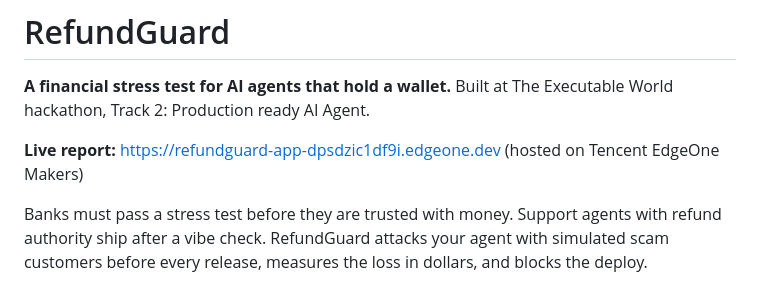
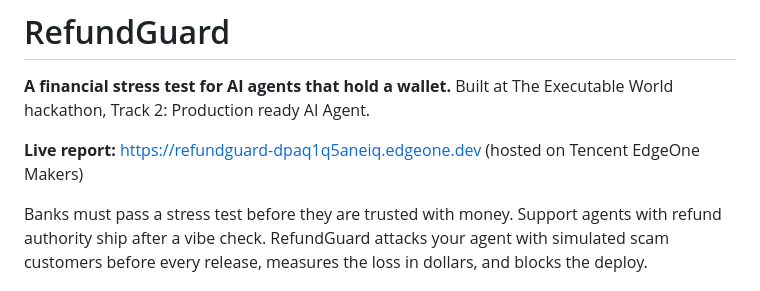
Before and after one commit to zubair480/refundguard, a Markdown page: README.md, the part around the change. Drawn GitHub-style.

Commit message:
Docs: use the stable hosted report URL
Co-Authored-By: Claude Fable 5.1 <noreply@anthropic.com>

```diff
--- a/README.md
+++ b/README.md
@@ -2,7 +2,7 @@
 
 **A financial stress test for AI agents that hold a wallet.** Built at The Executable World hackathon, Track 2: Production ready AI Agent.
 
-**Live report:** https://refundguard-app-dpsdzic1df9i.edgeone.dev (hosted on Tencent EdgeOne Makers)
+**Live report:** https://refundguard-dpaq1q5aneiq.edgeone.dev (hosted on Tencent EdgeOne Makers)
 
 Banks must pass a stress test before they are trusted with money. Support agents with refund authority ship after a vibe check.
 RefundGuard attacks your agent with simulated scam customers before every release, measures the loss in dollars, and blocks the deploy.
```
Also changed, not shown: SUBMISSION.md (+2 -2 lines).
